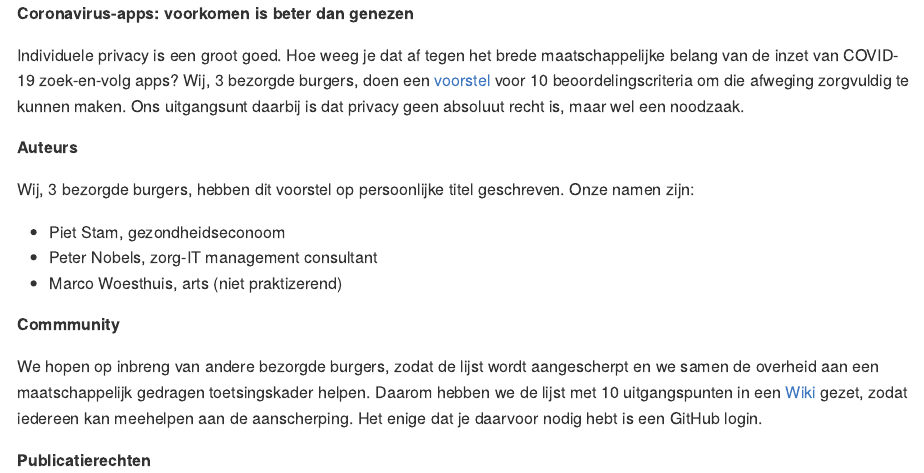
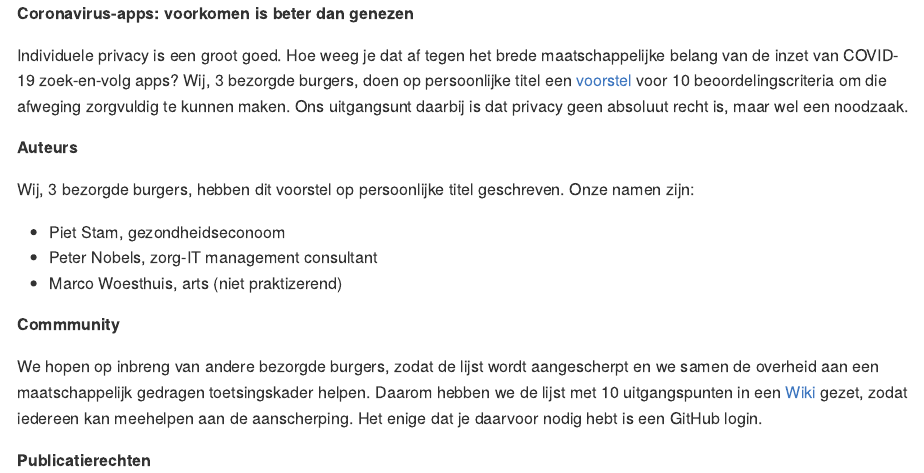
Before and after one commit to pjastam/coronavirus-privacy, an R Markdown document (README.Rmd): the page in a window 1100 px wide, from its top. The pictures show the output file README.md that the author committed with the source, drawn offline in the style of GitHub.

Commit message:
Update text

```diff
--- a/README.Rmd
+++ b/README.Rmd
@@ -15,7 +15,7 @@ knitr::opts_chunk$set(
 
 Individuele privacy is een groot goed. Hoe weeg je dat af tegen het
 brede maatschappelijke belang van de inzet van COVID-19 zoek-en-volg
-apps? Wij, 3 bezorgde burgers, doen een
+apps? Wij, 3 bezorgde burgers, doen op persoonlijke titel een
 [voorstel](https://pietstam.nl/coronavirus-privacy/) voor 10 beoordelingscriteria om die afweging zorgvuldig te kunnen maken. Ons uitgangsunt
 daarbij is dat privacy geen absoluut recht is, maar wel een noodzaak.
 
```
Also changed, not shown: README.md.
